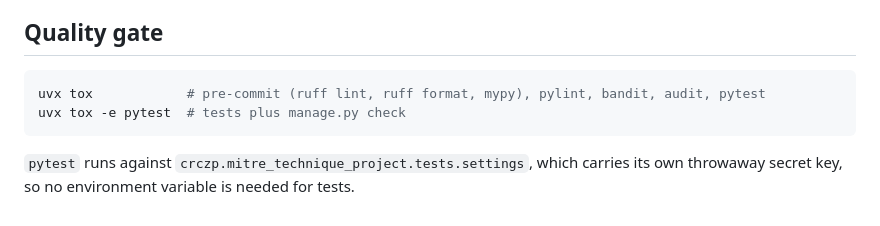
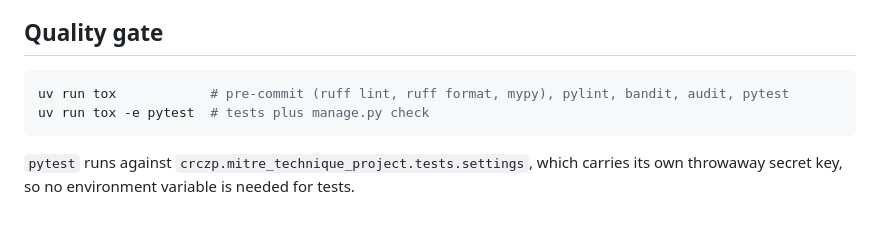
Before and after one commit to cyberrangecz/backend-mitre-technique-service, a Markdown page: README.md, the part around the change. Drawn GitHub-style.

Commit message:
use uv run instead uvx
Co-authored-by: Copilot Autofix powered by AI <175728472+Copilot@users.noreply.github.com>

````diff
--- a/README.md
+++ b/README.md
@@ -65,8 +65,8 @@ A reachable redis is required; on a cold cache the matrix is loaded from the pic
 ## Quality gate
 
 ```bash
-uvx tox            # pre-commit (ruff lint, ruff format, mypy), pylint, bandit, audit, pytest
-uvx tox -e pytest  # tests plus manage.py check
+uv run tox            # pre-commit (ruff lint, ruff format, mypy), pylint, bandit, audit, pytest
+uv run tox -e pytest  # tests plus manage.py check
 ```
 
 `pytest` runs against `crczp.mitre_technique_project.tests.settings`, which carries its own
````
